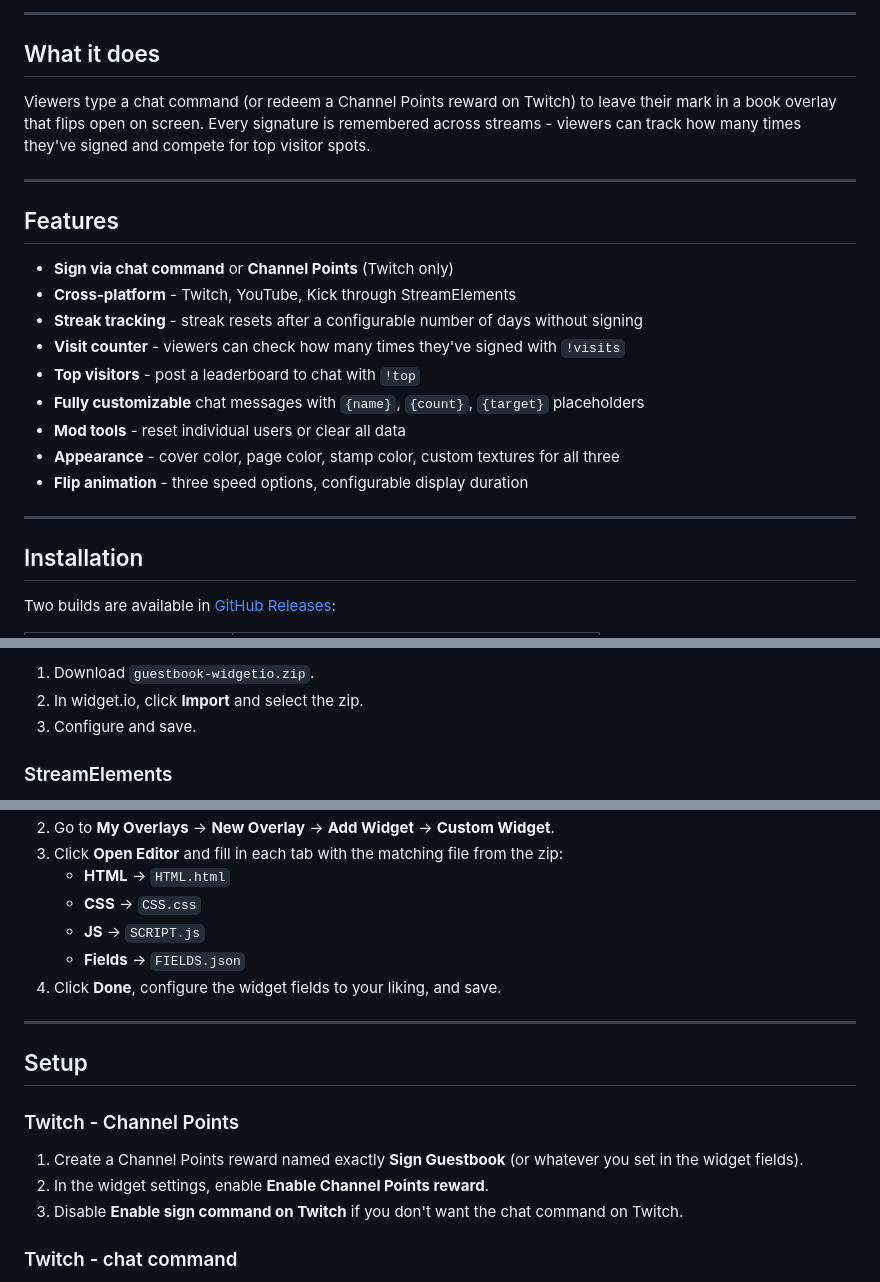
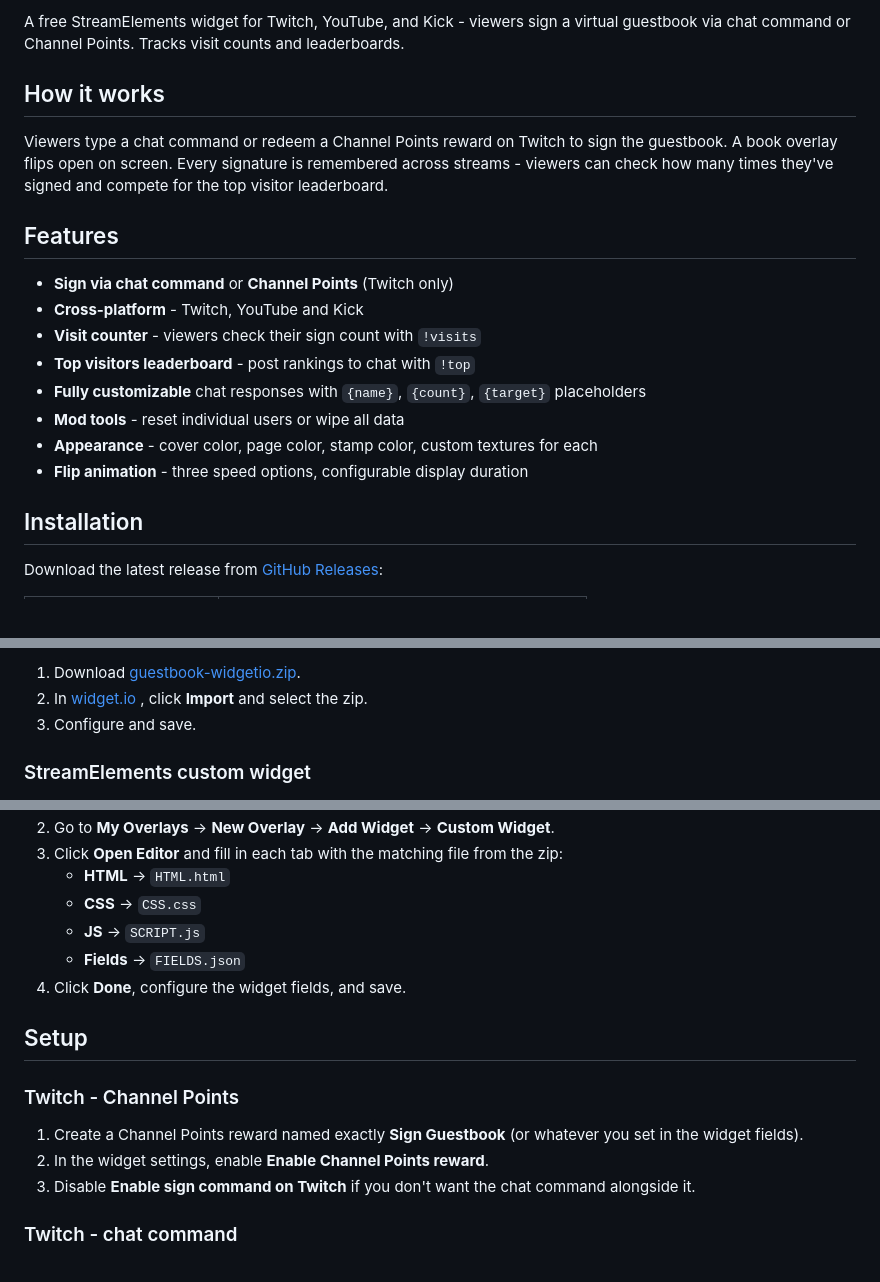
Before and after one commit to wielorzeczownik/stream-guestbook-widget, a Markdown page: README.md, 3 parts joined by grey strips. Drawn GitHub-style.

Commit message:
docs: add Polish README, SEO improvements

```diff
--- a/README.md
+++ b/README.md
@@ -21,27 +19,22 @@
 
----
+A free StreamElements widget for Twitch, YouTube, and Kick - viewers sign a virtual guestbook via chat command or Channel Points. Tracks visit counts and leaderboards.
 
-## What it does
+## How it works
 
-Viewers type a chat command (or redeem a Channel Points reward on Twitch) to leave their mark in a book overlay that flips open on screen. Every signature is remembered across streams - viewers can track how many times they've signed and compete for top visitor spots.
-
----
+Viewers type a chat command or redeem a Channel Points reward on Twitch to sign the guestbook. A book overlay flips open on screen. Every signature is remembered across streams - viewers can check how many times they've signed and compete for the top visitor leaderboard.
 
 ## Features
 
 - **Sign via chat command** or **Channel Points** (Twitch only)
-- **Cross-platform** - Twitch, YouTube, Kick through StreamElements
-- **Streak tracking** - streak resets after a configurable number of days without signing
-- **Visit counter** - viewers can check how many times they've signed with `!visits`
-- **Top visitors** - post a leaderboard to chat with `!top`
-- **Fully customizable** chat messages with `{name}`, `{count}`, `{target}` placeholders
-- **Mod tools** - reset individual users or clear all data
-- **Appearance** - cover color, page color, stamp color, custom textures for all three
+- **Cross-platform** - Twitch, YouTube and Kick
+- **Visit counter** - viewers check their sign count with `!visits`
+- **Top visitors leaderboard** - post rankings to chat with `!top`
+- **Fully customizable** chat responses with `{name}`, `{count}`, `{target}` placeholders
+- **Mod tools** - reset individual users or wipe all data
+- **Appearance** - cover color, page color, stamp color, custom textures for each
 - **Flip animation** - three speed options, configurable display duration
-
----
 
 ## Installation
 
-Two builds are available in [GitHub Releases](https://github.com/wielorzeczownik/stream-guestbook-widget/releases/latest):
+Download the latest release from [GitHub Releases](https://github.com/wielorzeczownik/stream-guestbook-widget/releases/latest):
 
@@ -54,7 +47,7 @@ Two builds are available in [GitHub Releases](https://github.com/wielorzeczownik
 
-1. Download `guestbook-widgetio.zip`.
-2. In widget.io, click **Import** and select the zip.
+1. Download [guestbook-widgetio.zip](https://github.com/wielorzeczownik/stream-guestbook-widget/releases/latest/download/guestbook-widgetio.zip).
+2. In [widget.io](https://github.com/sigma-cw/widget-io) , click **Import** and select the zip.
 3. Configure and save.
 
-### StreamElements
+### StreamElements custom widget
 
@@ -65,9 +58,7 @@ Two builds are available in [GitHub Releases](https://github.com/wielorzeczownik
    - **CSS** → `CSS.css`
    - **JS** → `SCRIPT.js`
    - **Fields** → `FIELDS.json`
-4. Click **Done**, configure the widget fields to your liking, and save.
-
----
+4. Click **Done**, configure the widget fields, and save.
 
 ## Setup
 
@@ -75,7 +66,7 @@ Two builds are available in [GitHub Releases](https://github.com/wielorzeczownik
 
 1. Create a Channel Points reward named exactly **Sign Guestbook** (or whatever you set in the widget fields).
 2. In the widget settings, enable **Enable Channel Points reward**.
-3. Disable **Enable sign command on Twitch** if you don't want the chat command on Twitch.
+3. Disable **Enable sign command on Twitch** if you don't want the chat command alongside it.
 
 ### Twitch - chat command
 
```
Also changed, not shown: other parts of README.md (+10 -18 lines), README.pl.md (added, +114 -0 lines).
